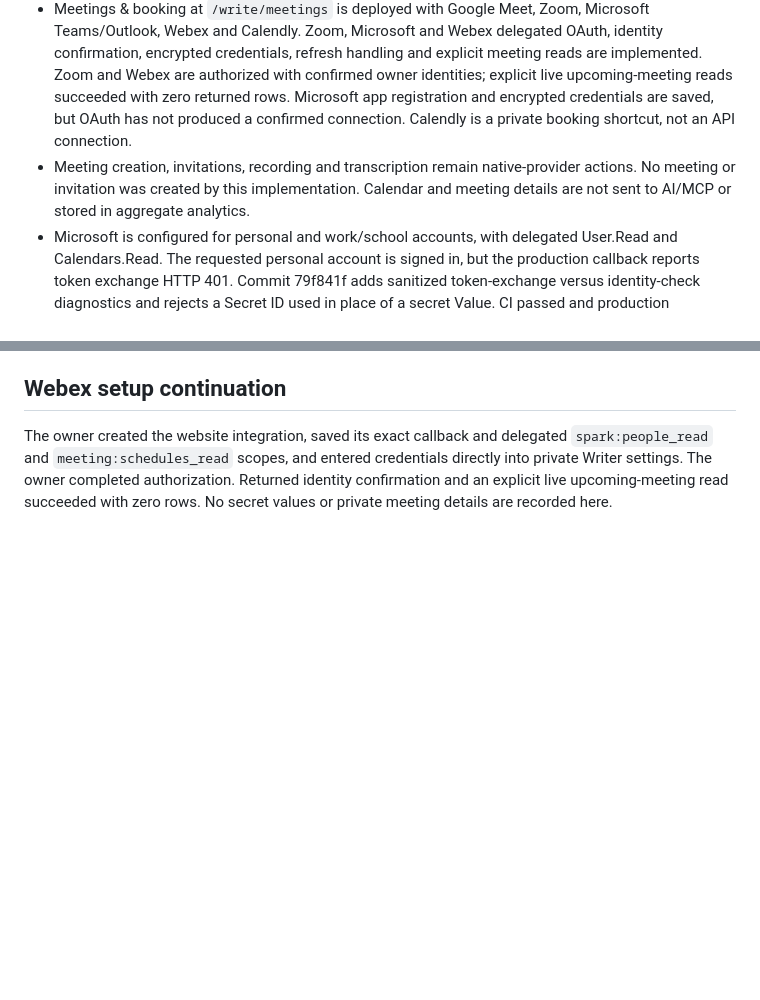
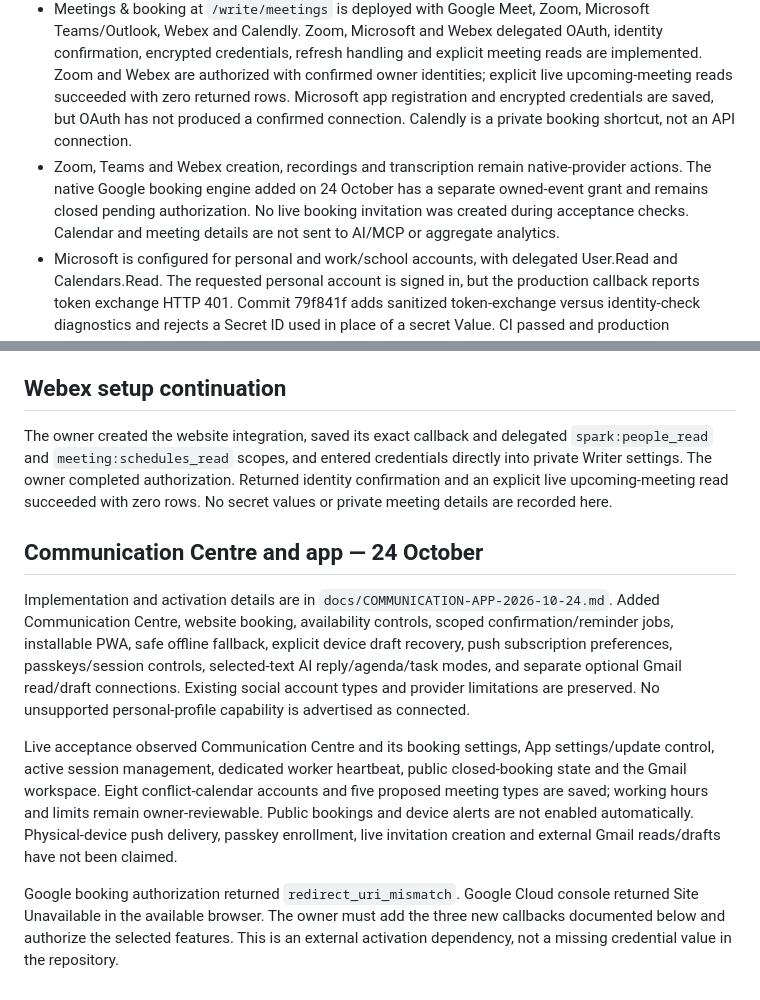
Before and after one commit to Goblis-Foundation/Waithaka-Ndegwa, a Markdown page: docs/REQUIREMENTS-AUDIT-2026-10-23.md, 2 parts joined by grey strips. Drawn GitHub-style; blank space fills up the shorter version.

```diff
--- a/docs/REQUIREMENTS-AUDIT-2026-10-23.md
+++ b/docs/REQUIREMENTS-AUDIT-2026-10-23.md
@@ -110,7 +110,7 @@ Live Connections still shows the four Instagram grants connected to @iwaithakaw.
 - Eight Google account identities were returned and each primary calendar was explicitly selected and confirmed. Reconnecting one account preserves the others. Shared/transferred calendars were not bulk-selected.
 - A live combined agenda read across the first seven confirmed accounts returned events and two supported join links with no account warning. The eighth account, Ubunifu, was then confirmed; a subsequent eight-account combined read completed with no account warnings.
 - Meetings & booking at `/write/meetings` is deployed with Google Meet, Zoom, Microsoft Teams/Outlook, Webex and Calendly. Zoom, Microsoft and Webex delegated OAuth, identity confirmation, encrypted credentials, refresh handling and explicit meeting reads are implemented. Zoom and Webex are authorized with confirmed owner identities; explicit live upcoming-meeting reads succeeded with zero returned rows. Microsoft app registration and encrypted credentials are saved, but OAuth has not produced a confirmed connection. Calendly is a private booking shortcut, not an API connection.
-- Meeting creation, invitations, recording and transcription remain native-provider actions. No meeting or invitation was created by this implementation. Calendar and meeting details are not sent to AI/MCP or stored in aggregate analytics.
+- Zoom, Teams and Webex creation, recordings and transcription remain native-provider actions. The native Google booking engine added on 24 October has a separate owned-event grant and remains closed pending authorization. No live booking invitation was created during acceptance checks. Calendar and meeting details are not sent to AI/MCP or aggregate analytics.
 - Microsoft is configured for personal and work/school accounts, with delegated User.Read and Calendars.Read. The requested personal account is signed in, but the production callback reports token exchange HTTP 401. Commit 79f841f adds sanitized token-exchange versus identity-check diagnostics and rejects a Secret ID used in place of a secret Value. CI passed and production diagnostic behavior was verified. The saved app credential must be corrected by the owner before authorization can complete.
 - PageSpeed, CrUX, Picker and Gemini keys were last observed as not saved, using status labels only. No secret values were inspected. Google Postmaster's last authorization attempt returned a provider rate limit; no domain report is claimed.
 - Actual impact feed endpoints/credentials, approved postal details, owner venture/founder content, production restore acceptance and physical-device usability remain dependencies. Implemented adapters and passing tests do not establish those outcomes.
@@ -124,3 +124,12 @@ With explicit owner approval, Zoom's API License and Terms of Use was accepted.
 ## Webex setup continuation
 
 The owner created the website integration, saved its exact callback and delegated `spark:people_read` and `meeting:schedules_read` scopes, and entered credentials directly into private Writer settings. The owner completed authorization. Returned identity confirmation and an explicit live upcoming-meeting read succeeded with zero rows. No secret values or private meeting details are recorded here.
+
+
+## Communication Centre and app — 24 October
+
+Implementation and activation details are in `docs/COMMUNICATION-APP-2026-10-24.md`. Added Communication Centre, website booking, availability controls, scoped confirmation/reminder jobs, installable PWA, safe offline fallback, explicit device draft recovery, push subscription preferences, passkeys/session controls, selected-text AI reply/agenda/task modes, and separate optional Gmail read/draft connections. Existing social account types and provider limitations are preserved. No unsupported personal-profile capability is advertised as connected.
+
+Live acceptance observed Communication Centre and its booking settings, App settings/update control, active session management, dedicated worker heartbeat, public closed-booking state and the Gmail workspace. Eight conflict-calendar accounts and five proposed meeting types are saved; working hours and limits remain owner-reviewable. Public bookings and device alerts are not enabled automatically. Physical-device push delivery, passkey enrollment, live invitation creation and external Gmail reads/drafts have not been claimed.
+
+Google booking authorization returned `redirect_uri_mismatch`. Google Cloud console returned Site Unavailable in the available browser. The owner must add the three new callbacks documented below and authorize the selected features. This is an external activation dependency, not a missing credential value in the repository.
```
Also changed, not shown: docs/GOOGLE-CLOUD-PERSONAL-SETUP-2026-10-23.md (+20 -1 lines).
